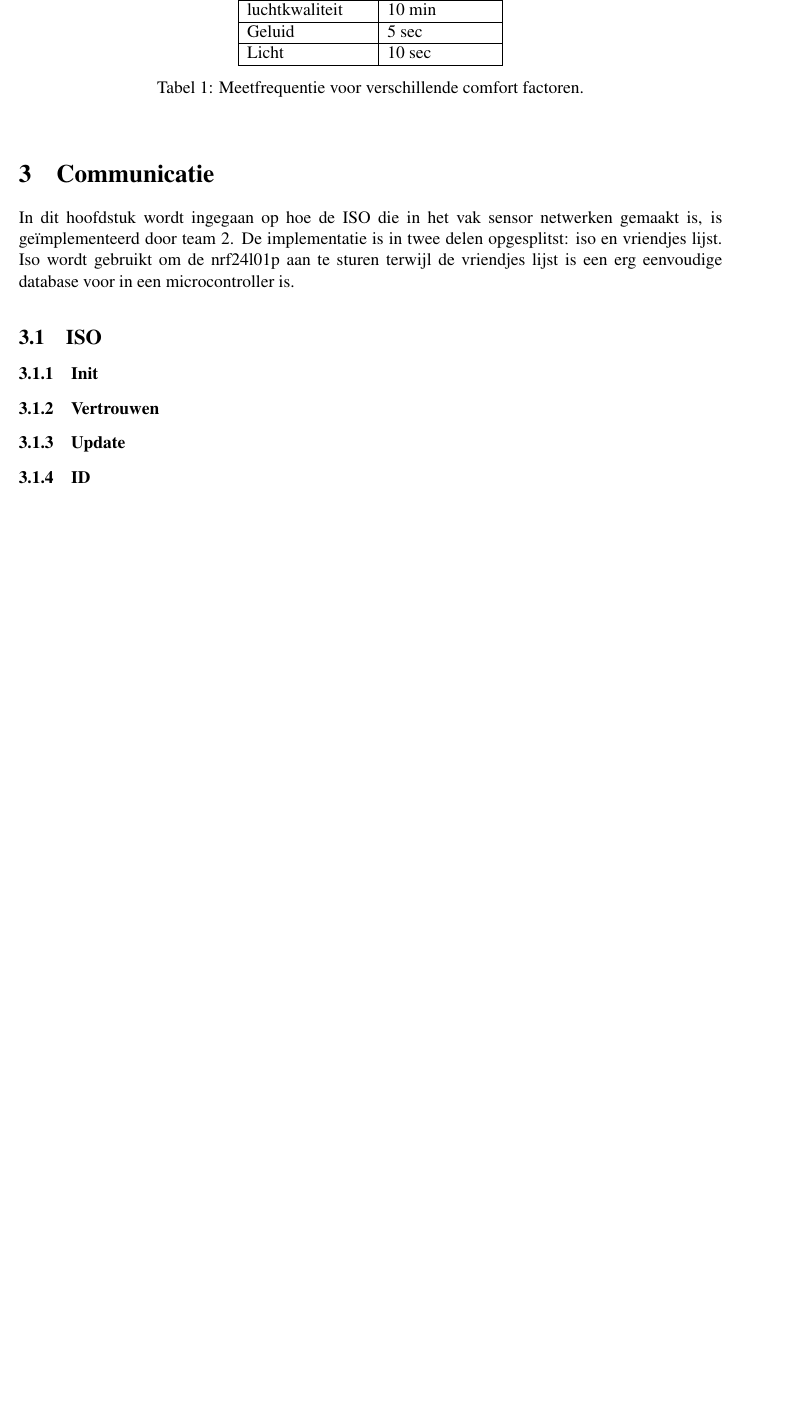
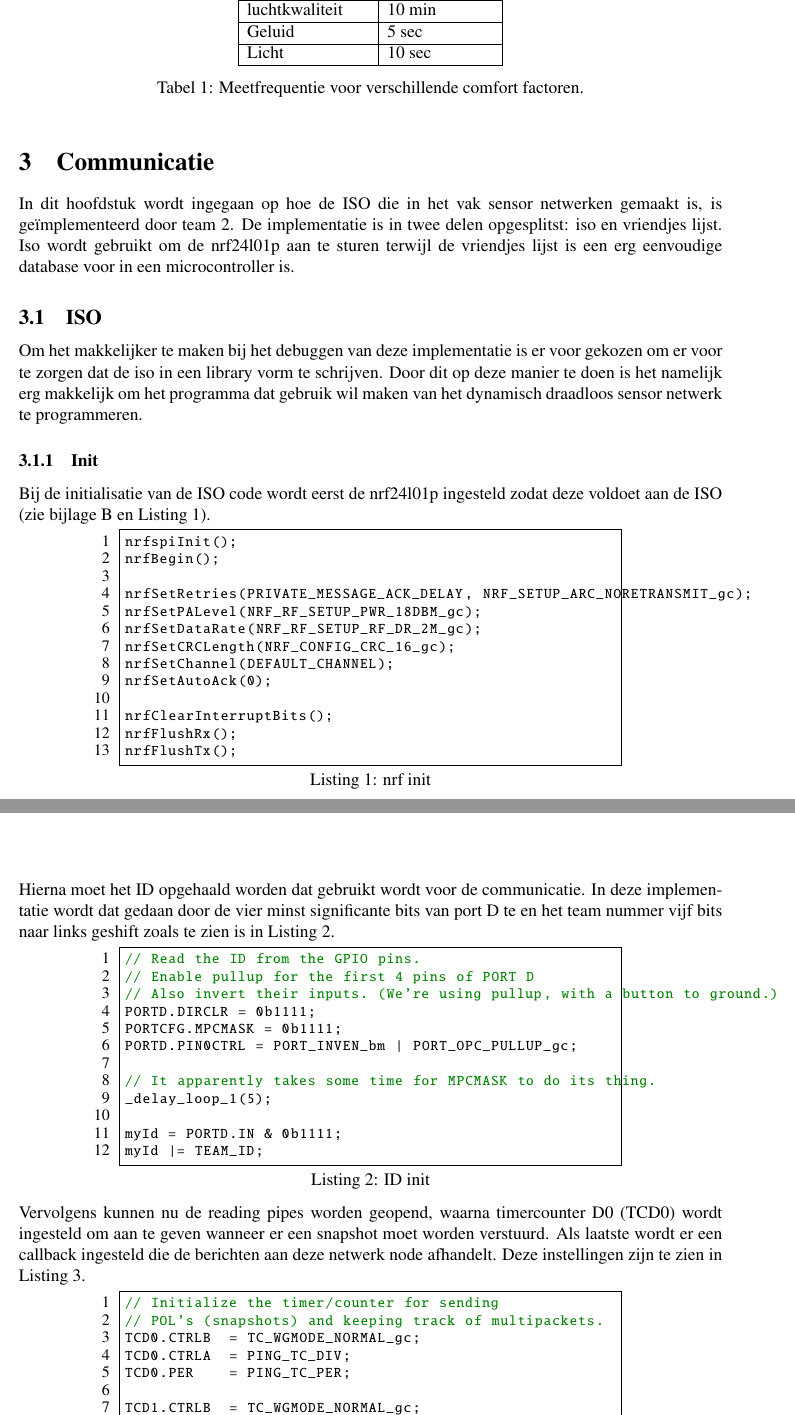
Before and after one commit to IUEngineering/sensorNetworks, a LaTeX document (doc/verslag/sensorNetworks.tex, which reads doc/verslag/sections/communication.tex): part of page 6 of 24 before the commit and two parts of pages 6 and 7 of 26 after it, the two joined at a grey line, cut so that both start at the same text, the shorter picture padded with empty space. Compiled offline with pdfLaTeX.

Commit message:
Update iso documentation

```diff
--- a/doc/verslag/sections/communication.tex
+++ b/doc/verslag/sections/communication.tex
@@ -1,4 +1,47 @@
 \section{Communicatie} \label{sec:communication}
 In dit hoofdstuk wordt ingegaan op hoe de ISO die in het vak sensor netwerken gemaakt is, is geïmplementeerd door team 2. De implementatie is in twee delen opgesplitst: iso en vriendjes lijst. Iso wordt gebruikt om de nrf24l01p aan te sturen terwijl de vriendjes lijst is een erg eenvoudige database voor in een microcontroller is.
 \subsection{ISO}
+    Om het makkelijker te maken bij het debuggen van deze implementatie is er voor gekozen om er voor te zorgen dat de iso in een library vorm te schrijven. Door dit op deze manier te doen is het namelijk erg makkelijk om het programma dat gebruik wil maken van het dynamisch draadloos sensor netwerk te programmeren.
+
     \subsubsection{Init}
+        Bij de initialisatie van de ISO code wordt eerst de nrf24l01p ingesteld zodat deze voldoet aan de ISO (zie bijlage \ref{ap:iso} en \autoref{lst:nrfInit}).
+\begin{lstlisting}[caption={nrf init},captionpos=b,label={lst:nrfInit},style=c]
+nrfspiInit();
+nrfBegin();
+
+nrfSetRetries(PRIVATE_MESSAGE_ACK_DELAY, NRF_SETUP_ARC_NORETRANSMIT_gc);
+nrfSetPALevel(NRF_RF_SETUP_PWR_18DBM_gc);
+nrfSetDataRate(NRF_RF_SETUP_RF_DR_2M_gc);
+nrfSetCRCLength(NRF_CONFIG_CRC_16_gc);
+nrfSetChannel(DEFAULT_CHANNEL);
+nrfSetAutoAck(0);
+
+nrfClearInterruptBits();
+nrfFlushRx();
+nrfFlushTx();
+\end{lstlisting}
+        Hierna moet het ID opgehaald worden dat gebruikt wordt voor de communicatie. In deze implementatie wordt dat gedaan door de vier minst significante bits van port D te en het team nummer vijf bits naar links geshift zoals te zien is in \autoref{lst:idInit}.
+\begin{lstlisting}[caption={ID init},captionpos=b,label={lst:idInit},style=c]
+// Read the ID from the GPIO pins.
+// Enable pullup for the first 4 pins of PORT D
+// Also invert their inputs. (We're using pullup, with a button to ground.)
+PORTD.DIRCLR = 0b1111;
+PORTCFG.MPCMASK = 0b1111;
+PORTD.PIN0CTRL = PORT_INVEN_bm | PORT_OPC_PULLUP_gc;
+
+// It apparently takes some time for MPCMASK to do its thing.
+_delay_loop_1(5);
+
+myId = PORTD.IN & 0b1111;
+myId |= TEAM_ID;
+\end{lstlisting}
+        Vervolgens kunnen nu de reading pipes worden geopend, waarna timercounter D0 (TCD0) wordt ingesteld om aan te geven wanneer er een snapshot moet worden verstuurd. Als laatste wordt er een callback ingesteld die de berichten aan deze netwerk node afhandelt. Deze instellingen zijn te zien in \autoref{lst:finilPartOfIsoInit}.
+\begin{lstlisting}[caption={Laatste instellingen},captionpos=b,label={lst:finilPartOfIsoInit},style=c]
+// Initialize the timer/counter for sending
+// POL's (snapshots) and keeping track of multipackets.
+TCD0.CTRLB  = TC_WGMODE_NORMAL_gc;
+TCD0.CTRLA  = PING_TC_DIV;
+TCD0.PER    = PING_TC_PER;
+
+TCD1.CTRLB  = TC_WGMODE_NORMAL_gc;
+TCD1.CTRLA  = CURRENTTIME_TC_DIV;
@@ -6,2 +57,3 @@ In dit hoofdstuk wordt ingegaan op hoe de ISO die in het vak sensor netwerken ge
     \subsubsection{Update}
-    \subsubsection{ID}
+        In de huidige vorm van de ISO zijn updates alleen maar handig voor directe buren van de node die de update origineel heeft verstuurd maar moeten ze wel daarbuiten worden doorgestuurd. Dit doorsturen wordt alleen gedaan zolang de decay timer hoger is dan nul zie \autoref{lst:retransmitUpdate}.
+\begin{lstlisting}[caption={Update doorsturen},captionpos=b,label={lst:retransmitUpdate},style=c]
```
Also changed, not shown: doc/verslag/sections/communication.tex (30 more changed lines).
